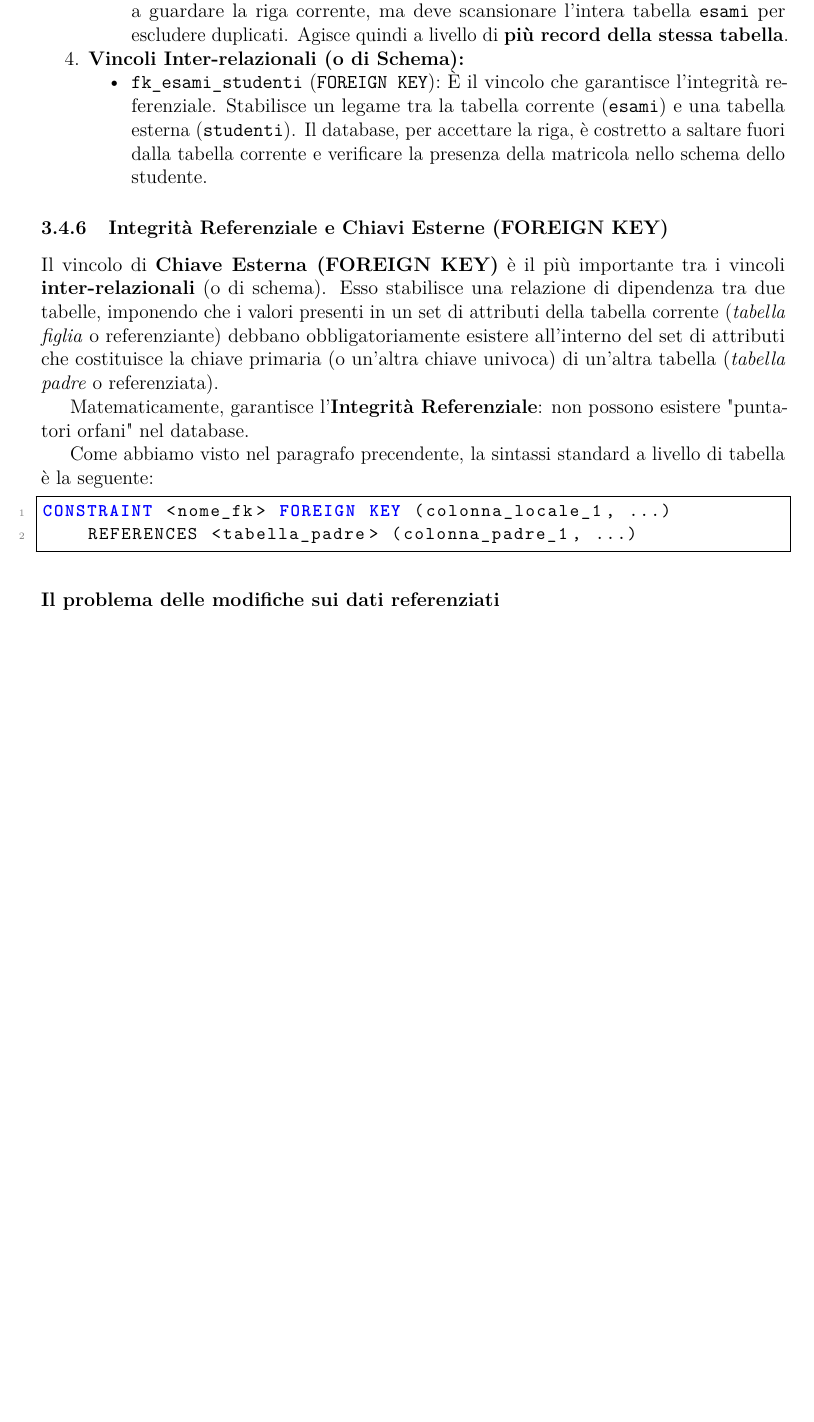
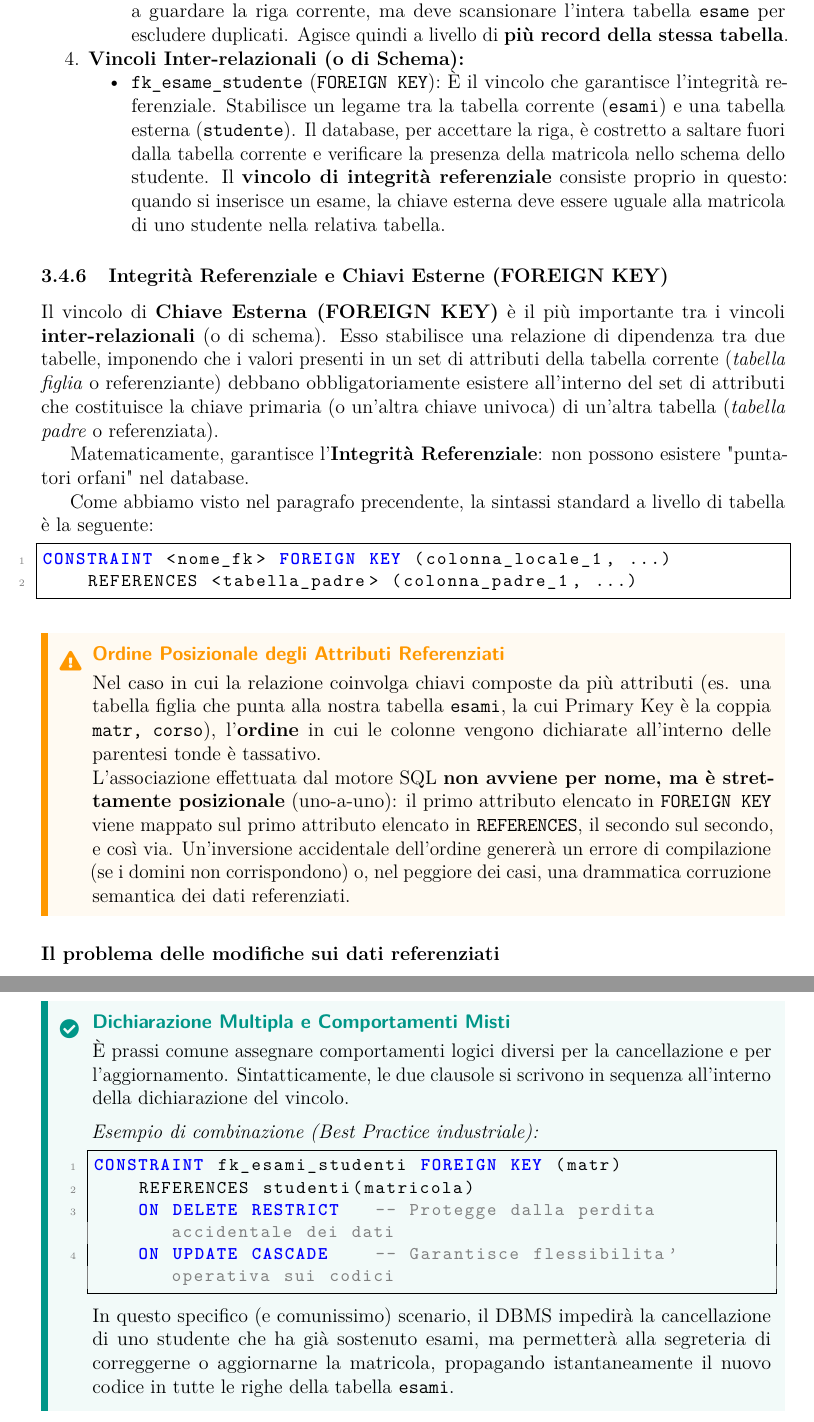
Before and after one commit to EmaRomano/AppuntiBasiDiDati1, a LaTeX thesis (main.tex, which reads capitoli/03_sql.tex): part of page 40 of 42 before the commit and two parts of pages 40 and 42 of 43 after it, the two joined at a grey line, cut so that both start at the same text, the shorter picture padded with empty space. Compiled offline with pdfLaTeX.

Commit message:
aggiustamenti

```diff
--- a/capitoli/03_sql.tex
+++ b/capitoli/03_sql.tex
@@ -419,12 +419,12 @@ Analizziamo ogni singolo vincolo applicato alla tabella \texttt{esami}, esplicit
 
     \item \textbf{Vincoli Intra-relazionali (o di Tabella):}
     \begin{itemize}
-        \item \texttt{pk\_esami} (\texttt{PRIMARY KEY (matr, corso)}): Definisce l'identificatore. Per garantire che la coppia matricola-corso sia unica, il DBMS non può limitarsi a guardare la riga corrente, ma deve scansionare l'intera tabella \texttt{esami} per escludere duplicati. Agisce quindi a livello di \textbf{più record della stessa tabella}.
+        \item \texttt{pk\_esame} (\texttt{PRIMARY KEY (matr, corso)}): Definisce l'identificatore. Per garantire che la coppia matricola-corso sia unica, il DBMS non può limitarsi a guardare la riga corrente, ma deve scansionare l'intera tabella \texttt{esame} per escludere duplicati. Agisce quindi a livello di \textbf{più record della stessa tabella}.
     \end{itemize}
 
     \item \textbf{Vincoli Inter-relazionali (o di Schema):}
     \begin{itemize}
-        \item \texttt{fk\_esami\_studenti} (\texttt{FOREIGN KEY}): È il vincolo che garantisce l'integrità referenziale. Stabilisce un legame tra la tabella corrente (\texttt{esami}) e una tabella esterna (\texttt{studenti}). Il database, per accettare la riga, è costretto a saltare fuori dalla tabella corrente e verificare la presenza della matricola nello schema dello studente.
+        \item \texttt{fk\_esame\_studente} (\texttt{FOREIGN KEY}): È il vincolo che garantisce l'integrità referenziale. Stabilisce un legame tra la tabella corrente (\texttt{esami}) e una tabella esterna (\texttt{studente}). Il database, per accettare la riga, è costretto a saltare fuori dalla tabella corrente e verificare la presenza della matricola nello schema dello studente. Il \textbf{vincolo di integrità referenziale} consiste proprio in questo: quando si inserisce un esame, la chiave esterna deve essere uguale alla matricola di uno studente nella relativa tabella.
     \end{itemize}
 \end{enumerate}
 \end{example}
@@ -440,6 +440,12 @@ Come abbiamo visto nel paragrafo precendente, la sintassi standard a livello di
 CONSTRAINT <nome_fk> FOREIGN KEY (colonna_locale_1, ...)
     REFERENCES <tabella_padre> (colonna_padre_1, ...)
 \end{lstlisting}
+
+\begin{warningbox}[Ordine Posizionale degli Attributi Referenziati]
+Nel caso in cui la relazione coinvolga chiavi composte da più attributi (es. una tabella figlia che punta alla nostra tabella \texttt{esami}, la cui Primary Key è la coppia \texttt{matr, corso}), l'\textbf{ordine} in cui le colonne vengono dichiarate all'interno delle parentesi tonde è tassativo.
+
+L'associazione effettuata dal motore SQL \textbf{non avviene per nome, ma è strettamente posizionale} (uno-a-uno): il primo attributo elencato in \texttt{FOREIGN KEY} viene mappato sul primo attributo elencato in \texttt{REFERENCES}, il secondo sul secondo, e così via. Un'inversione accidentale dell'ordine genererà un errore di compilazione (se i domini non corrispondono) o, nel peggiore dei casi, una drammatica corruzione semantica dei dati referenziati.
+\end{warningbox}
 
 \subsubsection{Il problema delle modifiche sui dati referenziati}
 Il vero fulcro ingegneristico della chiave esterna emerge quando si tenta di alterare lo stato della tabella padre. Supponiamo che nel nostro database esista uno studente con matricola \texttt{'12345'} e che nella tabella \texttt{esami} vi siano tre record associati a tale matricola.
@@ -486,3 +492,18 @@ La selezione della politica referenziale dipende esclusivamente dal significato
     \item Si usa \textbf{\texttt{SET NULL}} quando l'entità figlia ha vita propria ma perde il legame con il padre (es. se una scuderia di Formula 1 fallisce e si cancella la scuderia, i piloti rimangono nel database ma con la colonna \texttt{id\_scuderia} impostata a \texttt{NULL}).
 \end{itemize}
 \end{tip}
+
+\begin{bestpractice}[Dichiarazione Multipla e Comportamenti Misti]
+È prassi comune assegnare comportamenti logici diversi per la cancellazione e per l'aggiornamento. Sintatticamente, le due clausole si scrivono in sequenza all'interno della dichiarazione del vincolo.
+
+\medskip
+
+\textit{Esempio di combinazione (Best Practice industriale):}
+\begin{lstlisting}[language=SQL, basicstyle=\ttfamily\small, keywordstyle=\color{blue}\bfseries]
+CONSTRAINT fk_esami_studenti FOREIGN KEY (matr)
+    REFERENCES studenti(matricola)
+    ON DELETE RESTRICT   -- Protegge dalla perdita accidentale dei dati
+    ON UPDATE CASCADE    -- Garantisce flessibilita' operativa sui codici
+\end{lstlisting}
+In questo specifico (e comunissimo) scenario, il DBMS impedirà la cancellazione di uno studente che ha già sostenuto esami, ma permetterà alla segreteria di correggerne o aggiornarne la matricola, propagando istantaneamente il nuovo codice in tutte le righe della tabella \texttt{esami}.
+\end{bestpractice}
```
Also changed, not shown: main.pdf, capitoli/03_sql.tex (16 more changed lines), 1 other file.
